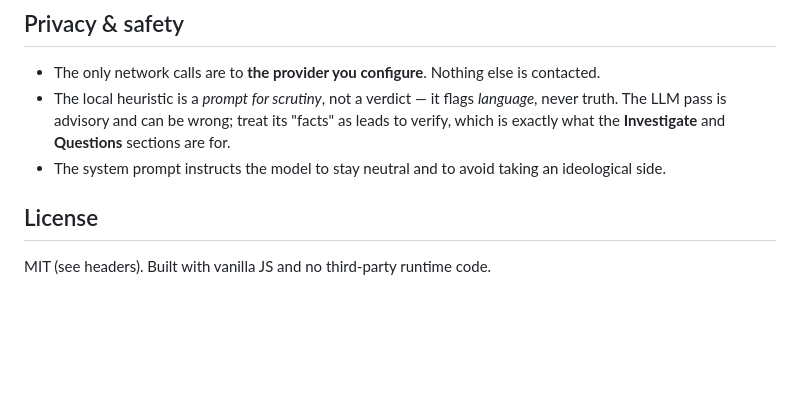
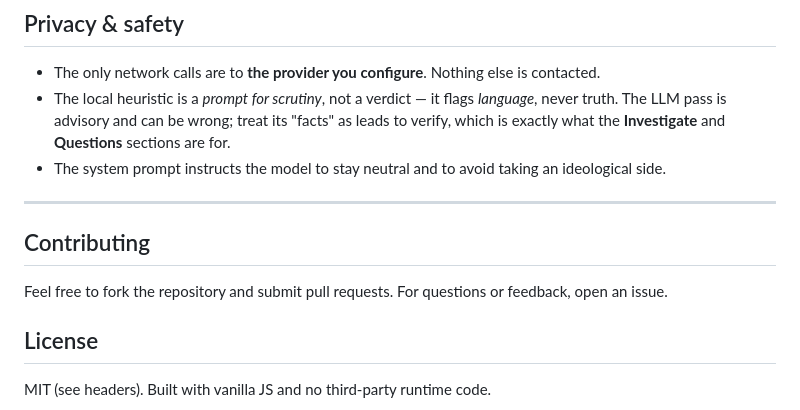
Before and after one commit to Tylerlhess/coffee, a Markdown page: README.md, the part around one of its changes. GitHub-like rendering; blank space fills up the shorter version.

```diff
--- a/README.md
+++ b/README.md
@@ -180,6 +208,13 @@ node --check src/**/*.js                 # syntax
 - The system prompt instructs the model to stay neutral and to avoid taking an
   ideological side.
 
+---
+
+## Contributing
+
+Feel free to fork the repository and submit pull requests. For questions or
+feedback, open an issue.
+
 ## License
 
 MIT (see headers). Built with vanilla JS and no third-party runtime code.
```
Also changed, not shown: other parts of README.md (+34 -6 lines).
